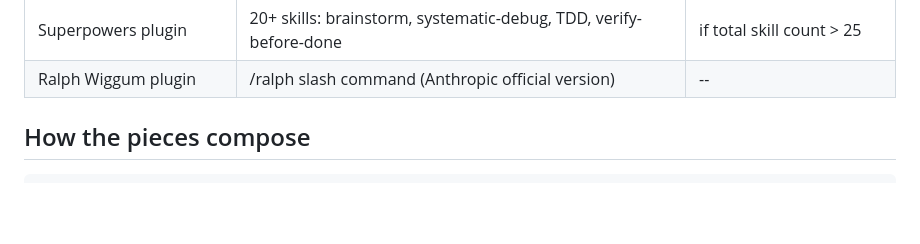
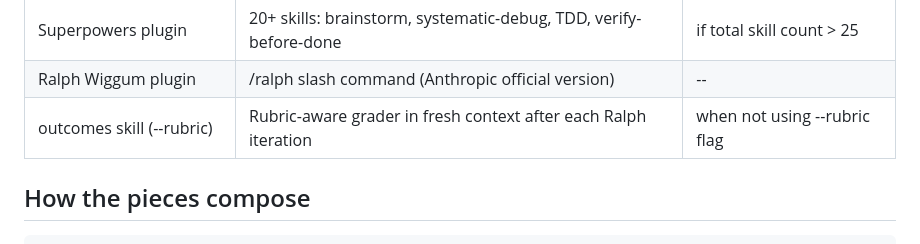
Before and after one commit to williamblair333/Uncle-J-s-Refinery, a Markdown page: docs/RELIABILITY.md, the part around the change. Rendered like a GitHub page; blank space fills up the shorter version.

Commit message:
chk: 09:25:32

```diff
--- a/docs/RELIABILITY.md
+++ b/docs/RELIABILITY.md
@@ -12,6 +12,7 @@ Claude *actually uses them correctly*. Four components:
 | dwarvesf claude-guardrails    | Block pasted secrets, scan tool output for prompt-injection       | never (low cost, high value)|
 | Superpowers plugin            | 20+ skills: brainstorm, systematic-debug, TDD, verify-before-done | if total skill count > 25   |
 | Ralph Wiggum plugin           | /ralph slash command (Anthropic official version)                 | --                          |
+| outcomes skill (--rubric) | Rubric-aware grader in fresh context after each Ralph iteration | when not using --rubric flag |
 
 ## How the pieces compose
 
```
